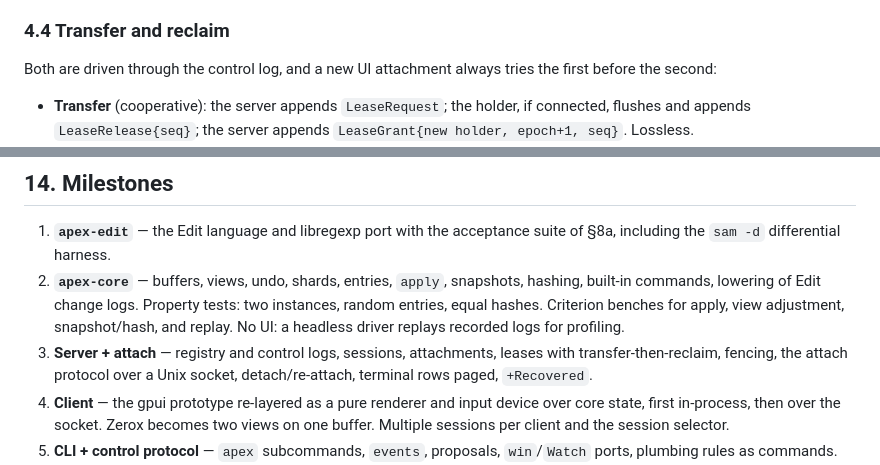
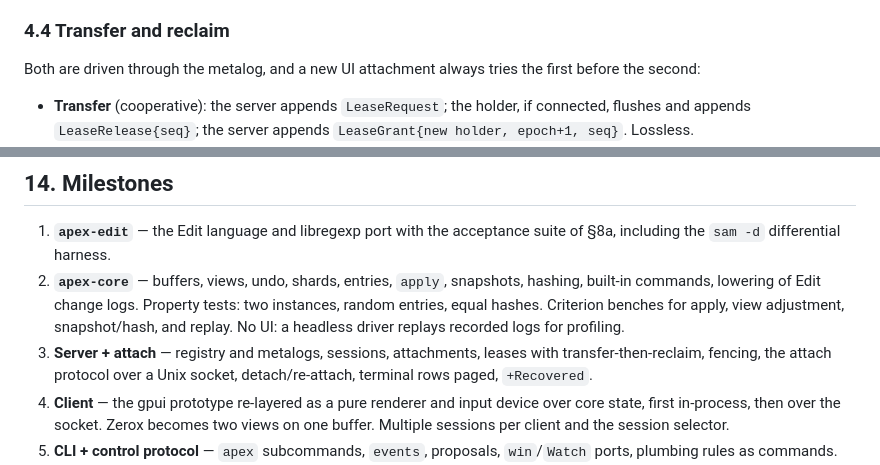
Before and after one commit to mariusae/apex, a Markdown page: DESIGN.md, 2 parts joined by grey strips. Rendered like a GitHub page.

```diff
--- a/DESIGN.md
+++ b/DESIGN.md
@@ -244,7 +245,7 @@ terminal.
 
 ### 4.4 Transfer and reclaim
 
-Both are driven through the control log, and a new UI attachment always
+Both are driven through the metalog, and a new UI attachment always
 tries the first before the second:
 
 - **Transfer** (cooperative): the server appends `LeaseRequest`; the holder,
@@ -651,7 +656,7 @@ the server's credentials, as acme's do.
    Property tests: two instances, random entries, equal hashes. Criterion
    benches for apply, view adjustment, snapshot/hash, and replay. No UI: a
    headless driver replays recorded logs for profiling.
-3. **Server + attach** — registry and control logs, sessions, attachments,
+3. **Server + attach** — registry and metalogs, sessions, attachments,
    leases with transfer-then-reclaim, fencing, the attach protocol over a
    Unix socket, detach/re-attach, terminal rows paged, `+Recovered`.
 4. **Client** — the gpui prototype re-layered as a pure renderer and input
```
Also changed, not shown: other parts of DESIGN.md (+15 -10 lines).
